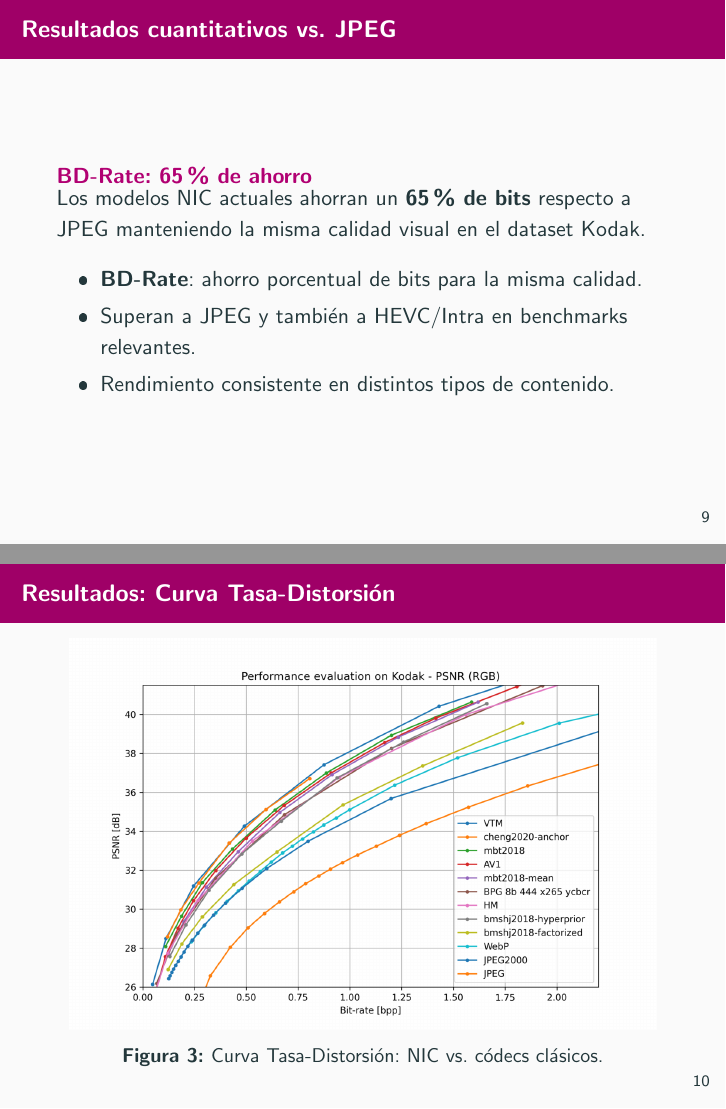
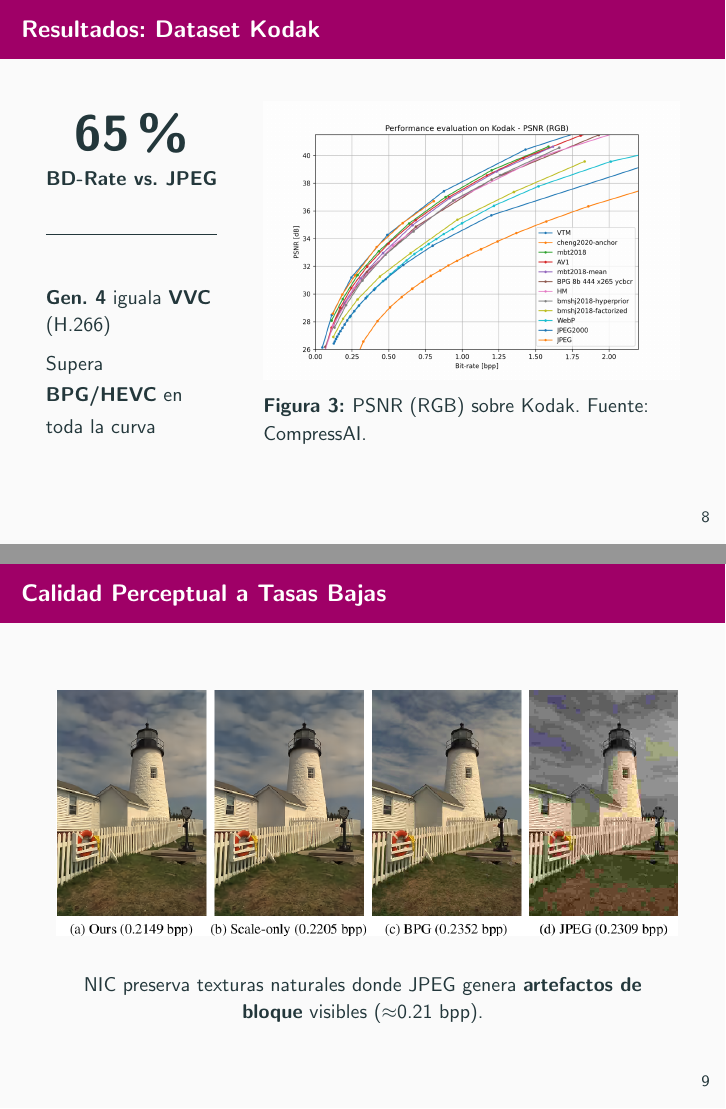
Before and after one commit to danielquinti/ig-final-assignment, LaTeX slides (main.tex, which reads contents/3evolucion_resultados.tex): pages 13 and 14 of 25 before the commit and pages 12 and 13 of 22 after it, joined at a grey line. The pictures show the PDF file main.pdf that the author committed with the source.

Commit message:
diapos ruben listas

```diff
--- a/contents/3evolucion_resultados.tex
+++ b/contents/3evolucion_resultados.tex
@@ -18,21 +12,38 @@
     \end{figure}
 \end{frame}
 
-\begin{frame}{Resultados cuantitativos vs. JPEG}
-\begin{alertblock}{BD-Rate: 65\% de ahorro}
-Los modelos NIC actuales ahorran un \textbf{65\% de bits} respecto a JPEG manteniendo la misma calidad visual en el dataset Kodak.
-\end{alertblock}
-\begin{itemize}
-    \item \textbf{BD-Rate}: ahorro porcentual de bits para la misma calidad.
-    \item Superan a JPEG y también a HEVC/Intra en benchmarks relevantes.
-    \item Rendimiento consistente en distintos tipos de contenido.
-\end{itemize}
+\begin{frame}{Resultados: Dataset Kodak}
+    \begin{columns}[c]
+        \begin{column}{0.28\textwidth}
+            \centering
+
+            % Dato principal grande
+            {\fontsize{25}{30}\selectfont\textbf{\textcolor{structure}{−65\%}}}
+
+            \vspace{0.2em}
+            {\small\textbf{BD-Rate vs.\ JPEG}}
+
+            \vspace{0.8em}
+            \rule{\linewidth}{0.5pt}
+            \vspace{0.5em}
+
+            % Dos bullets cortos
+            \raggedright
+            {\small
+            \textbf{Gen.\ 4} iguala \textbf{VVC} (H.266)
+
+            \vspace{0.4em}
+            Supera \textbf{BPG/HEVC} en toda la curva
+            }
+        \end{column}
+        \begin{column}{0.68\textwidth}
+            \begin{figure}
+                \centering
+                \includegraphics[width=\linewidth]{images/kodak-psnr}
+                \caption{\small PSNR (RGB) sobre Kodak.
+                         Fuente: CompressAI.}
+            \end{figure}
+        \end{column}
+    \end{columns}
 \end{frame}
 
-\begin{frame}{Resultados: Curva Tasa-Distorsión}
- \begin{figure}
-     \centering
-     \includegraphics[height=0.8\textheight]{images/kodak-psnr}
-     \caption{Curva Tasa-Distorsión: NIC vs. códecs clásicos.}
- \end{figure}
-\end{frame}
@@ -54,3 +51,4 @@ Los modelos NIC actuales ahorran un \textbf{65\% de bits} respecto a JPEG manten
+\begin{frame}{Calidad Perceptual a Tasas Bajas}
     \begin{figure}
         \centering
         \includegraphics[height=0.5\textheight]{images/comparativa}
@@ -58,2 +55,6 @@ Los modelos NIC actuales ahorran un \textbf{65\% de bits} respecto a JPEG manten
     \end{figure}
+    \begin{center}
+        \small NIC preserva texturas naturales donde JPEG genera
+        \textbf{artefactos de bloque} visibles ($\approx$0.21 bpp).
+    \end{center}
 \end{frame}
```
Also changed, not shown: main.pdf, contents/3evolucion_resultados.tex (29 more changed lines). Lines whose indentation alone changed are shown as unchanged.
